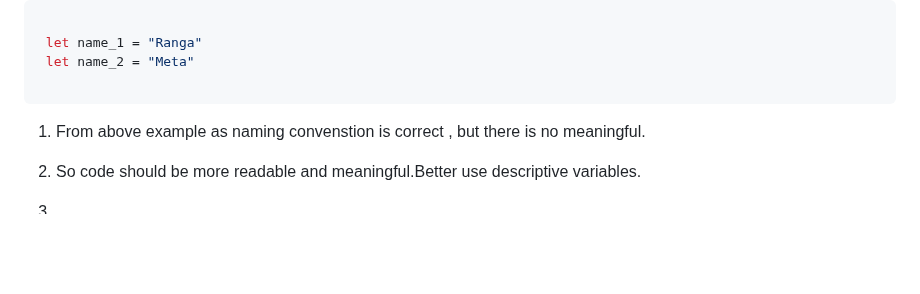
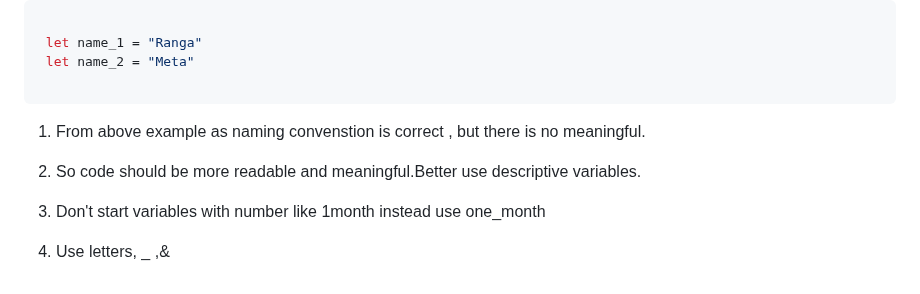
Before and after one commit to rangaomkaram/Interview-Preparation-Questions-for-Frontend-Developers, a Markdown page: Javascript_Restart/notes.md, the part around the change. GitHub-like rendering; blank space fills up the shorter version.

Commit message:
changes in notes

````diff
--- a/Javascript_Restart/notes.md
+++ b/Javascript_Restart/notes.md
@@ -202,8 +202,11 @@ let companyName = "Meta"
  let name_2 = "Meta"
 
 ```
+
 1. From above example as naming convenstion is correct , but there is no meaningful.
 
 2. So code should be more readable and meaningful.Better use descriptive variables.
 
-3.
+3. Don't  start variables with number like 1month instead use one_month
+
+4. Use letters, _ ,&
````
